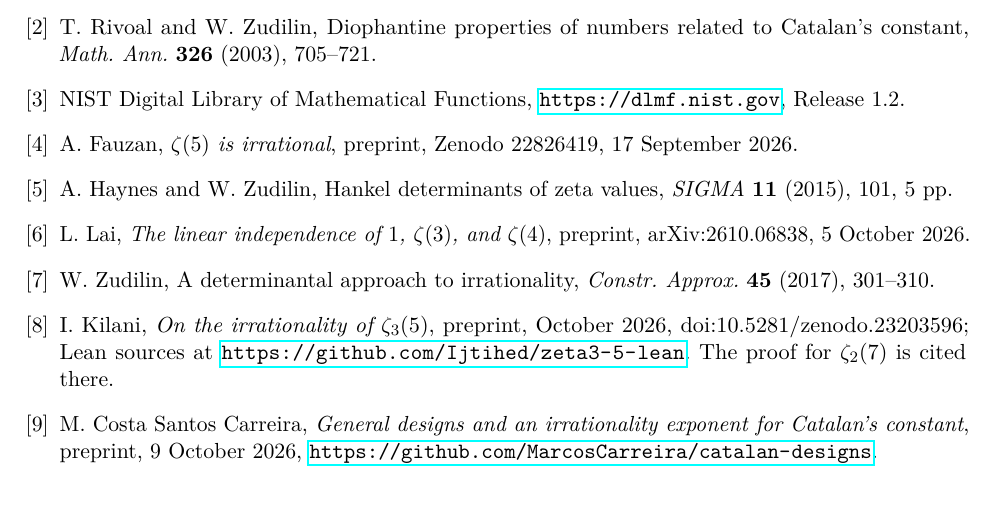
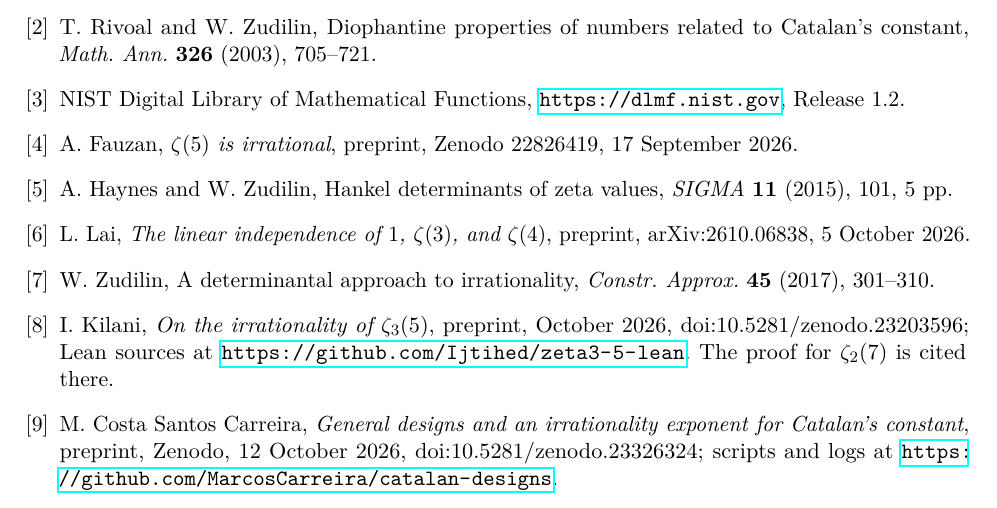
Before and after one commit to MarcosCarreira/catalan-designs, a LaTeX paper (paper/beta4_determinants.tex): part of page 15 of 16, cut so that both start at the same text. Compiled offline with pdfLaTeX.

Commit message:
Zenodo link update

```diff
--- a/paper/beta4_determinants.tex
+++ b/paper/beta4_determinants.tex
@@ -600,7 +600,7 @@ This note was prepared with the assistance of Claude (Anthropic). All computatio
 \bibitem{Lai} L.~Lai, \emph{The linear independence of $1$, $\zeta(3)$, and $\zeta(4)$}, preprint, arXiv:2610.06838, 5 October 2026.
 \bibitem{Zdet} W.~Zudilin, A determinantal approach to irrationality, \emph{Constr. Approx.} \textbf{45} (2017), 301--310.
 \bibitem{Kilani} I.~Kilani, \emph{On the irrationality of $\zeta_3(5)$}, preprint, October 2026, doi:10.5281/zenodo.23203596; Lean sources at \url{https://github.com/Ijtihed/zeta3-5-lean}. The proof for $\zeta_2(7)$ is cited there.
-\bibitem{MCSC2} M.~Costa Santos Carreira, \emph{General designs and an irrationality exponent for Catalan's constant}, preprint, 9 October 2026, \url{https://github.com/MarcosCarreira/catalan-designs}.
+\bibitem{MCSC2} M.~Costa Santos Carreira, \emph{General designs and an irrationality exponent for Catalan's constant}, preprint, Zenodo, 12 October 2026, doi:10.5281/zenodo.23326324; scripts and logs at \url{https://github.com/MarcosCarreira/catalan-designs}.
 \end{thebibliography}
 
 \clearpage
```
Also changed, not shown: README.md, paper/beta4_determinants.pdf.
